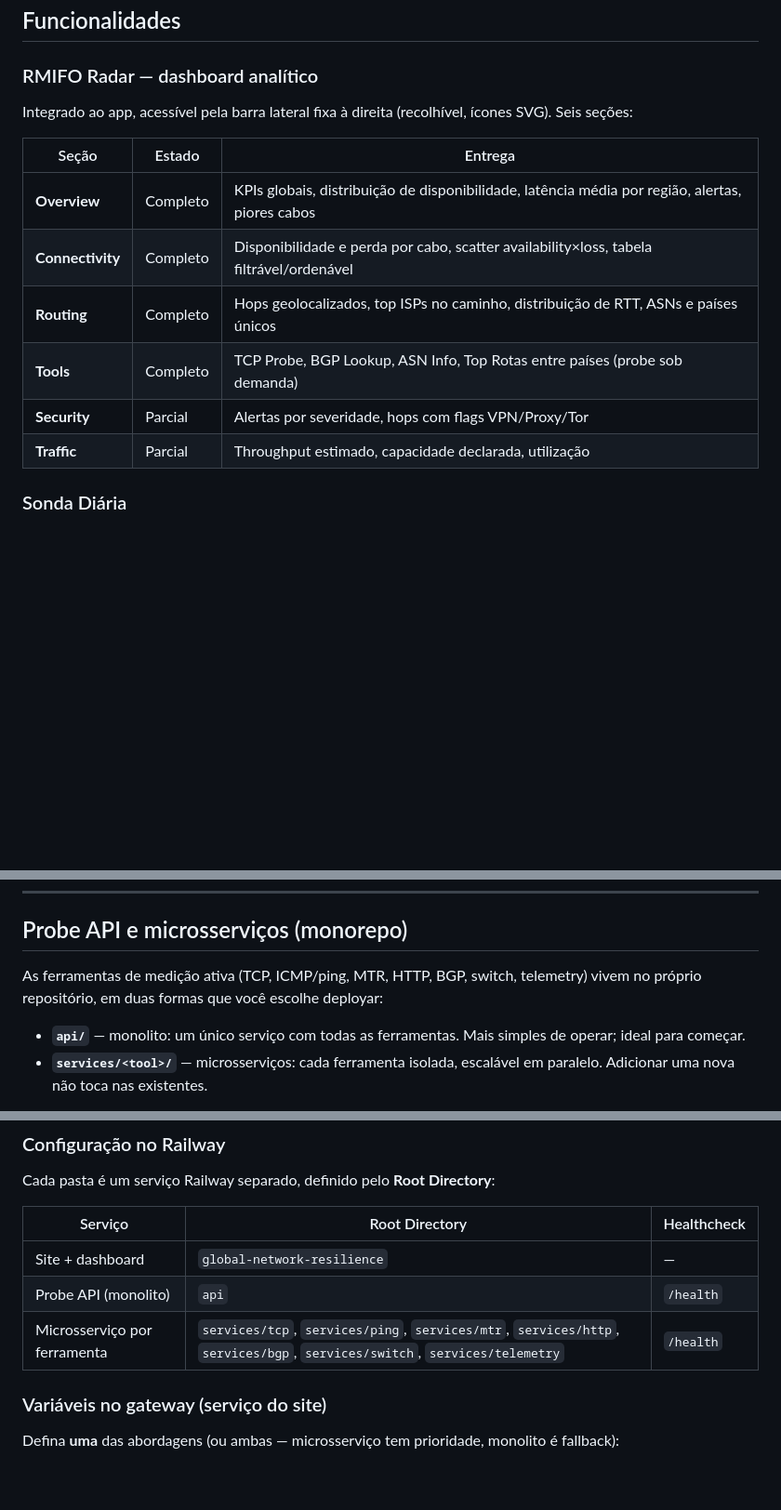
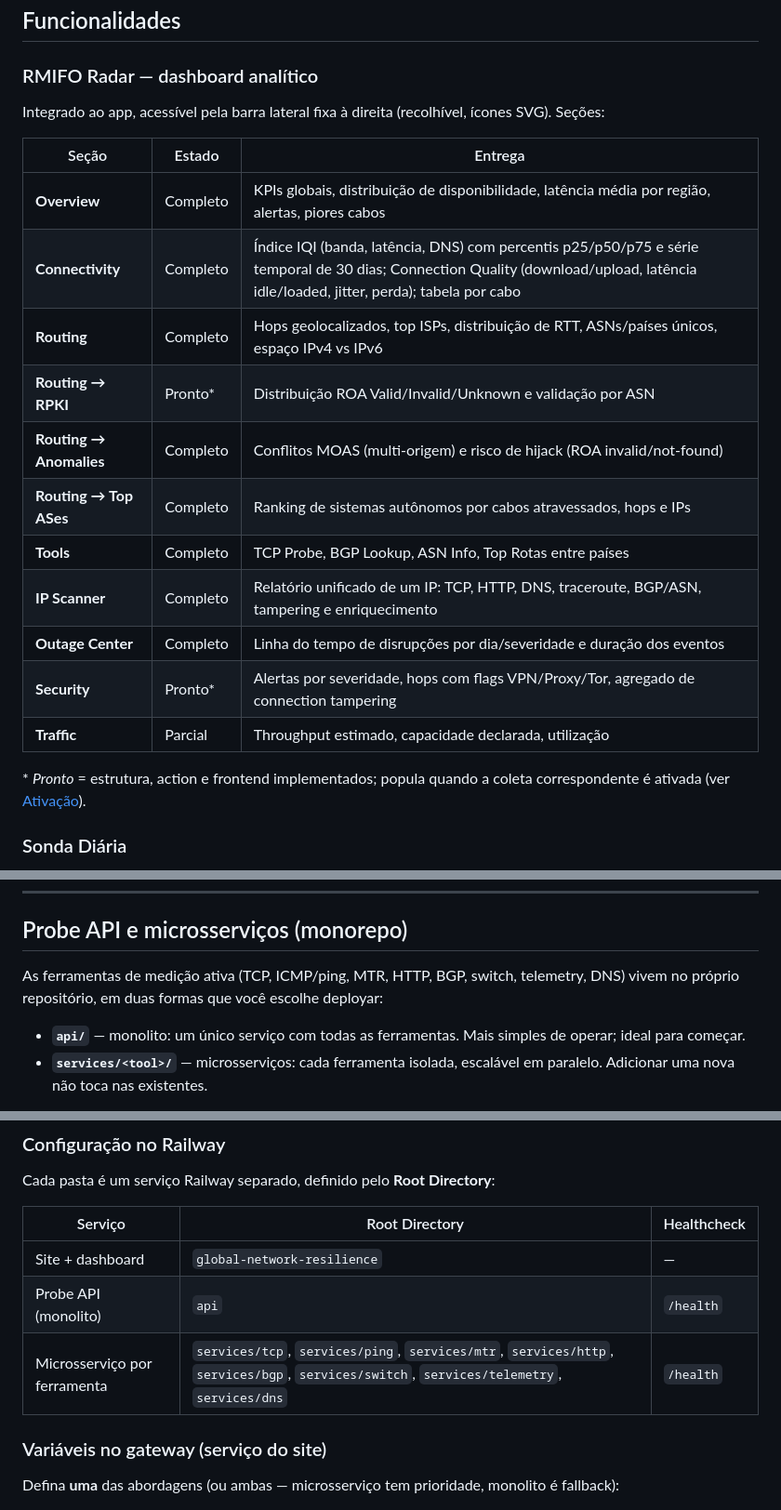
Before and after one commit to LeviRunner/RMIFO, a Markdown page: README.md, 3 parts joined by grey strips. Shown at 93% size. Drawn GitHub-style; blank space fills up the shorter version.

```diff
--- a/README.md
+++ b/README.md
@@ -119,16 +119,23 @@ Toda relação direta com `cables` usa `ON DELETE CASCADE` — remover um cabo l
 
 ### RMIFO Radar — dashboard analítico
 
-Integrado ao app, acessível pela barra lateral fixa à direita (recolhível, ícones SVG). Seis seções:
+Integrado ao app, acessível pela barra lateral fixa à direita (recolhível, ícones SVG). Seções:
 
 | Seção | Estado | Entrega |
 |---|---|---|
 | **Overview** | Completo | KPIs globais, distribuição de disponibilidade, latência média por região, alertas, piores cabos |
-| **Connectivity** | Completo | Disponibilidade e perda por cabo, scatter availability×loss, tabela filtrável/ordenável |
-| **Routing** | Completo | Hops geolocalizados, top ISPs no caminho, distribuição de RTT, ASNs e países únicos |
-| **Tools** | Completo | TCP Probe, BGP Lookup, ASN Info, Top Rotas entre países (probe sob demanda) |
-| **Security** | Parcial | Alertas por severidade, hops com flags VPN/Proxy/Tor |
+| **Connectivity** | Completo | Índice IQI (banda, latência, DNS) com percentis p25/p50/p75 e série temporal de 30 dias; Connection Quality (download/upload, latência idle/loaded, jitter, perda); tabela por cabo |
+| **Routing** | Completo | Hops geolocalizados, top ISPs, distribuição de RTT, ASNs/países únicos, espaço IPv4 vs IPv6 |
+| **Routing → RPKI** | Pronto* | Distribuição ROA Valid/Invalid/Unknown e validação por ASN |
+| **Routing → Anomalies** | Completo | Conflitos MOAS (multi-origem) e risco de hijack (ROA invalid/not-found) |
+| **Routing → Top ASes** | Completo | Ranking de sistemas autônomos por cabos atravessados, hops e IPs |
+| **Tools** | Completo | TCP Probe, BGP Lookup, ASN Info, Top Rotas entre países |
+| **IP Scanner** | Completo | Relatório unificado de um IP: TCP, HTTP, DNS, traceroute, BGP/ASN, tampering e enriquecimento |
+| **Outage Center** | Completo | Linha do tempo de disrupções por dia/severidade e duração dos eventos |
+| **Security** | Pronto* | Alertas por severidade, hops com flags VPN/Proxy/Tor, agregado de connection tampering |
 | **Traffic** | Parcial | Throughput estimado, capacidade declarada, utilização |
+
+\* *Pronto* = estrutura, action e frontend implementados; popula quando a coleta correspondente é ativada (ver [Ativação](#ativação--passo-a-passo)).
 
 ### Sonda Diária
 
@@ -173,7 +180,7 @@ A baseline (`cable_telemetry_reference`) é recalculada por janela de 7 dias a p
 
 ## Probe API e microsserviços (monorepo)
 
-As ferramentas de medição ativa (TCP, ICMP/ping, MTR, HTTP, BGP, switch, telemetry) vivem no próprio repositório, em duas formas que você escolhe deployar:
+As ferramentas de medição ativa (TCP, ICMP/ping, MTR, HTTP, BGP, switch, telemetry, DNS) vivem no próprio repositório, em duas formas que você escolhe deployar:
 
 - **`api/`** — monolito: um único serviço com todas as ferramentas. Mais simples de operar; ideal para começar.
 - **`services/<tool>/`** — microsserviços: cada ferramenta isolada, escalável em paralelo. Adicionar uma nova não toca nas existentes.
@@ -188,7 +195,7 @@ Cada pasta é um serviço Railway separado, definido pelo **Root Directory**:
 |---|---|---|
 | Site + dashboard | `global-network-resilience` | — |
 | Probe API (monolito) | `api` | `/health` |
-| Microsserviço por ferramenta | `services/tcp`, `services/ping`, `services/mtr`, `services/http`, `services/bgp`, `services/switch`, `services/telemetry` | `/health` |
+| Microsserviço por ferramenta | `services/tcp`, `services/ping`, `services/mtr`, `services/http`, `services/bgp`, `services/switch`, `services/telemetry`, `services/dns` | `/health` |
 
 ### Variáveis no gateway (serviço do site)
 
```
Also changed, not shown: other parts of README.md (+38 -0 lines).
